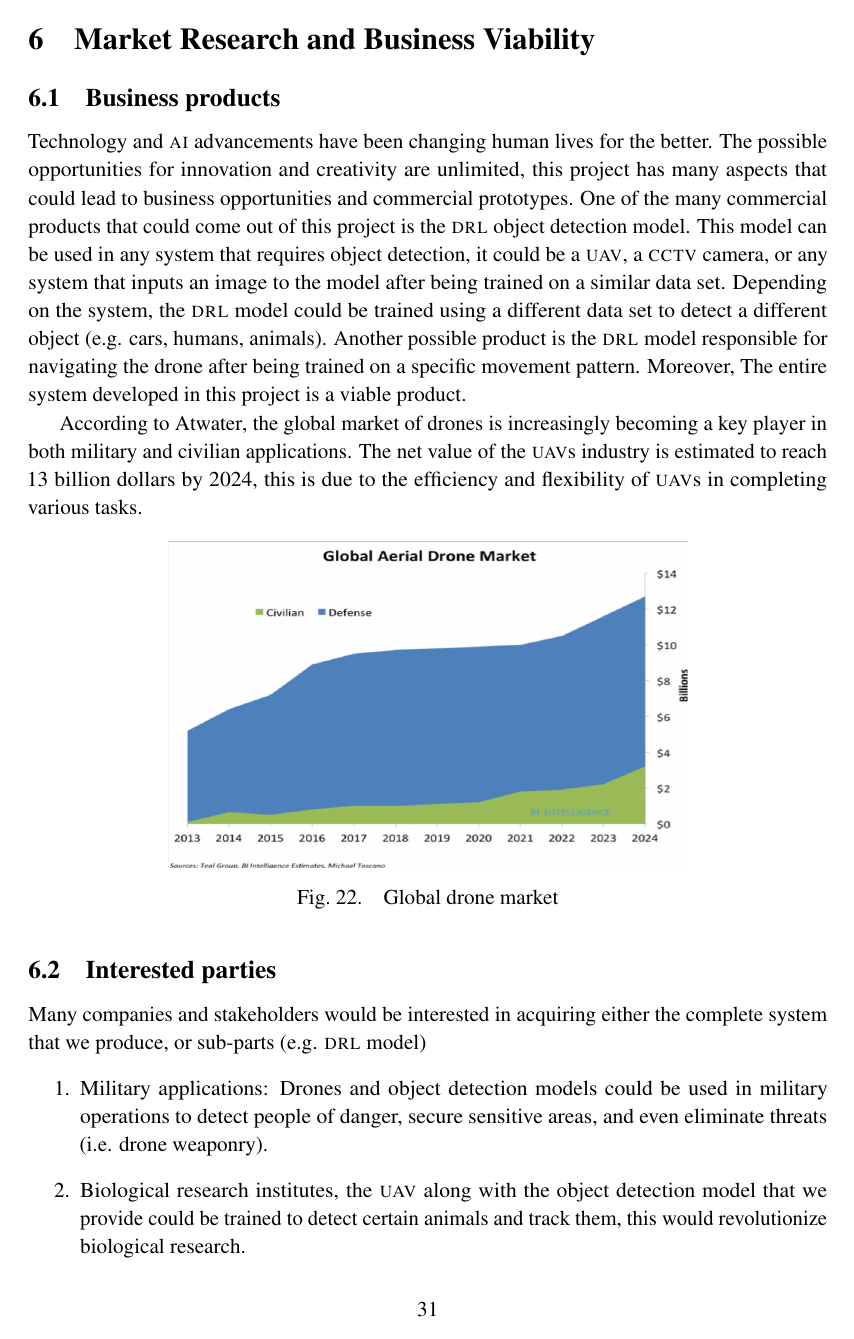
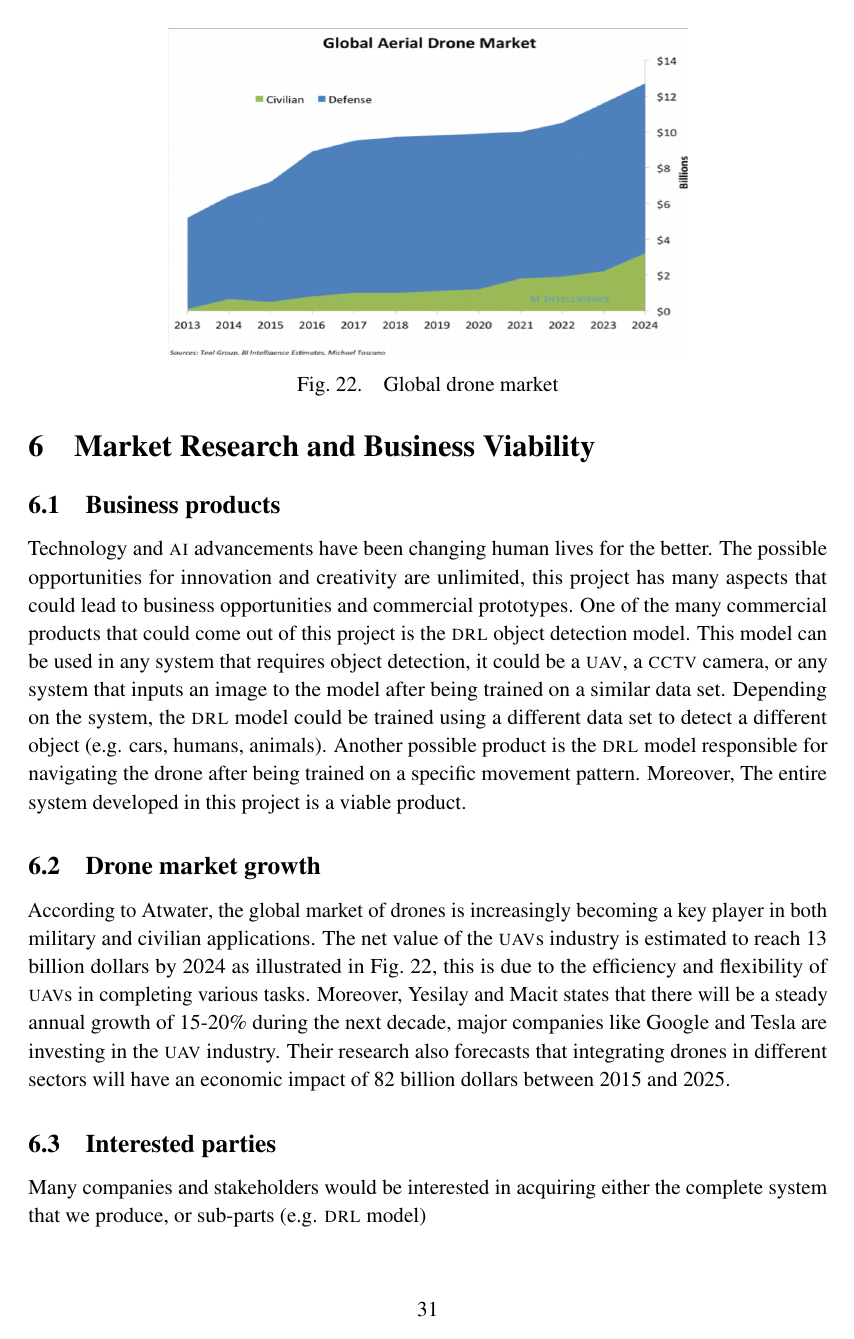
Before and after one commit to danielizham/dp-report, a LaTeX document (main.tex, which reads sections/market.tex): page 39 of 50. Compiled offline with pdfLaTeX.

Commit message:
include-market-research-papers

```diff
--- a/sections/market.tex
+++ b/sections/market.tex
@@ -17,13 +17,21 @@
 	drone after being trained on a specific movement pattern.
 	Moreover, The entire system developed in this project is a viable product.
 
+\subsection{Drone market growth}
 	According to \citeauthor{Atwater15Commercial}, the global market of drones is
 	increasingly becoming a key player in both military and civilian applications.
 	The net value of the \glspl{uav} industry is estimated to reach 13 billion dollars
-	by 2024, this is due to the efficiency and flexibility of \glspl{uav} in completing
-	various tasks.
+	by 2024 as illustrated in \cref{fig:drone-market}, this is due to the efficiency
+	and flexibility of \glspl{uav} in completing various tasks.
+	Moreover, \citeauthor{Yes19} states that there will be a steady annual growth of
+	15-20\% during the next decade, major companies like Google and Tesla are investing
+	in the \gls{uav} industry. Their research also forecasts that integrating drones in
+	different sectors will have an economic impact of 82 billion dollars between 2015
+	and 2025.
 
-	\begin{figure}[H]
+
+
+	\begin{figure}[tbp]
 		\centering
 		\includegraphics[width=0.65\textwidth, height=6.5cm]{drone-market}
 		\caption{Global drone market} \label{fig:drone-market}
```
Also changed, not shown: sections/market.tex (4 more changed lines).
